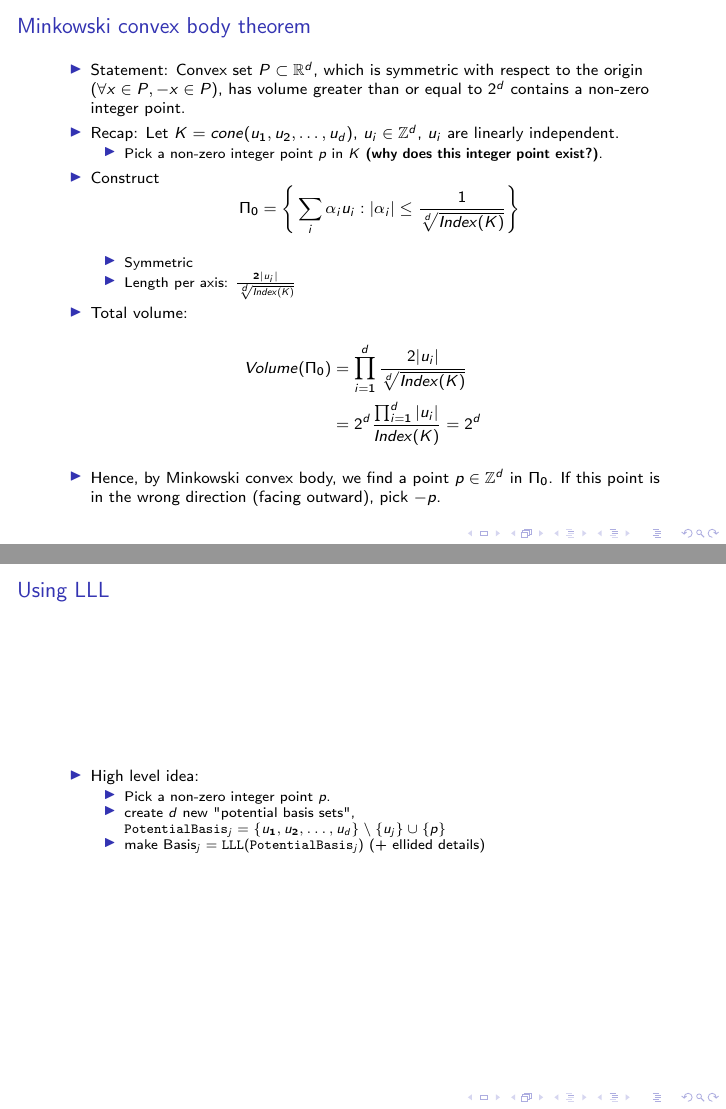
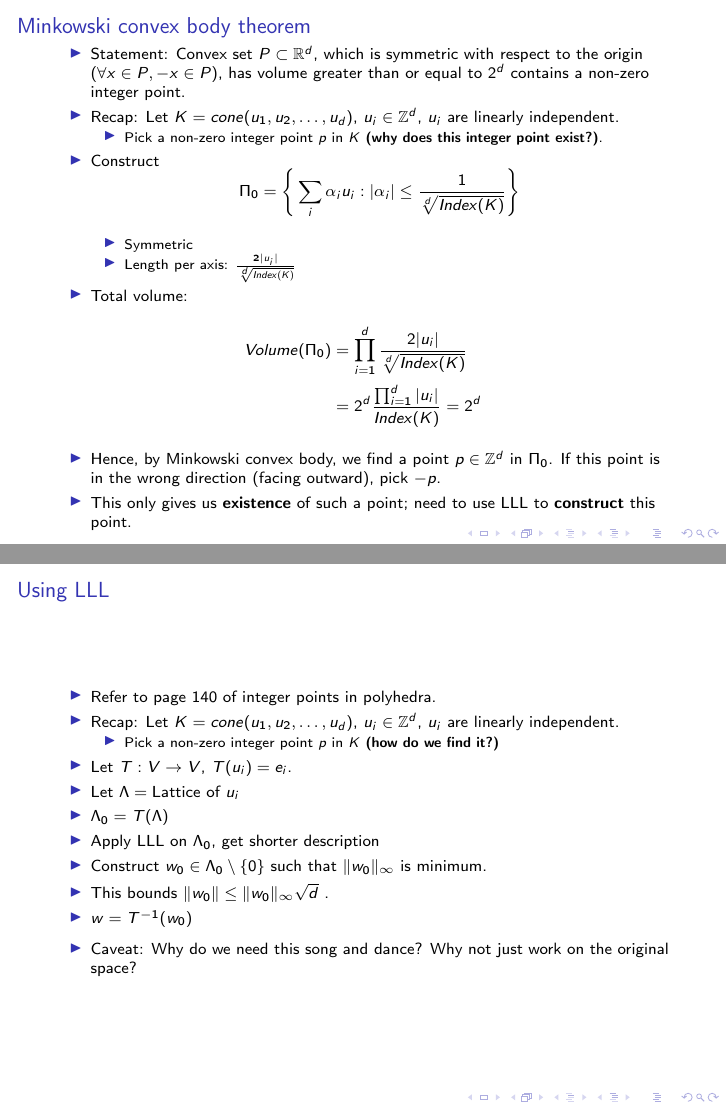
Before and after one commit to bollu/barvinok, LaTeX slides (slides.tex): pages 20 and 23 of 24, joined at a grey line. Compiled offline with pdfLaTeX.

Commit message:
add more detail on how to use LLL

```diff
--- a/slides.tex
+++ b/slides.tex
@@ -246,7 +246,6 @@ $Index(K) = 1 \leftrightarrow \text{K is unimodular}$. $Index(K)$ is a measure o
 \item Let $K = cone(u_1, u_2, \ldots, u_d)$, $u_i \in \mathbb{Z}^d$, $u_i$ are linearly independent.
 \item High level idea:
 \begin{itemize}
-\item Pick a non-zero integer point $p$.
-\item create $d$ new "potential basis sets", $\texttt{PotentialBasis}_j = \{u_1, u_2 , \ldots, u_d\} \setminus \{u_j\} \cup \{p\}$
-\item make $\text{Basis}_j = \texttt{LLL}(\texttt{PotentialBasis}_j)$  (+ ellided details)
+\item Pick a non-zero integer point $p$, which is shorter than the current $u_i$.
+\item create $d$ new "basis sets", $\texttt{Basis}_j = \{u_1, u_2 , \ldots, u_d\} \setminus \{u_j\} \cup \{p\}$
 \item make new cones, $K_i = cone(\texttt{Basis}_j)$ and show that $Index(K_i) < Index(K)$
@@ -320,6 +321,8 @@ Volume(\Pi_0) &= \prod_{i=1}^d \frac{2 |u_i|}{\sqrt[d]{Index(K)}}\\
 
 \begin{itemize}
 \item Hence, by Minkowski convex body, we find a point $p \in \mathbb{Z}^d$ in $\Pi_0$. If this point is in the wrong direction (facing outward), pick $-p$.
+
+\item This only gives us \textbf{existence} of such a point; need to use LLL to \textbf{construct} this point.
 \end{itemize}
 \end{frame}
 
@@ -349,12 +352,26 @@ Volume(\Pi_0) &= \prod_{i=1}^d \frac{2 |u_i|}{\sqrt[d]{Index(K)}}\\
 
 \begin{frame}[label=sec-22]{Using LLL}
 \begin{itemize}
-\item High level idea:
+\item Refer to page $140$ of integer points in polyhedra.
+
+\item Recap: Let $K = cone(u_1, u_2, \ldots, u_d)$, $u_i \in \mathbb{Z}^d$, $u_i$ are linearly independent.
 \begin{itemize}
-\item Pick a non-zero integer point $p$.
-\item create $d$ new "potential basis sets", $\texttt{PotentialBasis}_j = \{u_1, u_2 , \ldots, u_d\} \setminus \{u_j\} \cup \{p\}$
-\item make $\text{Basis}_j = \texttt{LLL}(\texttt{PotentialBasis}_j)$  (+ ellided details)
+\item Pick a non-zero integer point $p$ in $K$ \textbf{(how do we find it?)}
 \end{itemize}
+
+\item Let $T: V \rightarrow V$, $T(u_i) = e_i$.
+\item Let $\Lambda  = \text{Lattice of } u_i$
+\item $\Lambda_0 = T(\Lambda)$
+\item Apply LLL on $\Lambda_0$, get shorter description
+\item Construct $w_0 \in \Lambda_0 \setminus \{ 0 \}$ such that $\lVert w_0 \rVert_{\infty}$ is minimum.
+\item This bounds $\lVert w_0 \rVert  \leq \lVert w_0 \rVert_{\infty} \sqrt{d}$ .
+\item $w = T^{-1}(w_0)$
+\end{itemize}
+
+
+
+\begin{itemize}
+\item Caveat: Why do we need this song and dance? Why not just work on the original space?
 \end{itemize}
 \end{frame}
 
```
Also changed, not shown: slides.pdf, slides.tex (4 more changed lines), 1 other file.
